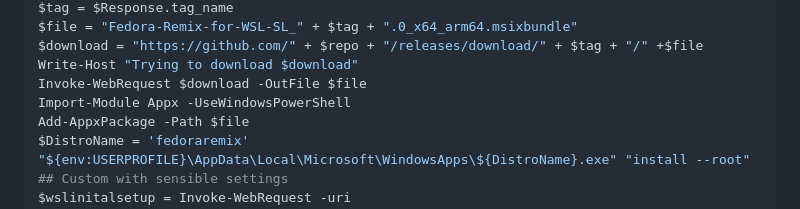
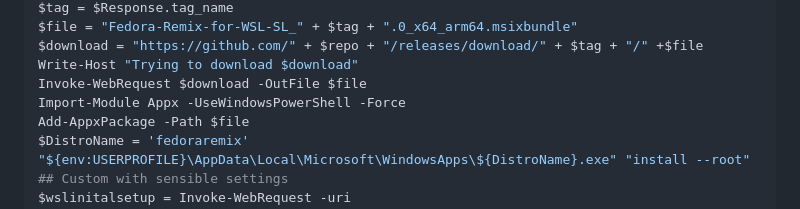
Before and after one commit to webstean/setup, a Markdown page: README.md, the part around the change. Drawn GitHub-style.

```diff
--- a/README.md
+++ b/README.md
@@ -58,7 +58,7 @@ $file = "Fedora-Remix-for-WSL-SL_" + $tag + ".0_x64_arm64.msixbundle"
 $download = "https://github.com/" + $repo + "/releases/download/" + $tag + "/" +$file
 Write-Host "Trying to download $download"
 Invoke-WebRequest $download -OutFile $file
-Import-Module Appx -UseWindowsPowerShell
+Import-Module Appx -UseWindowsPowerShell -Force
 Add-AppxPackage -Path $file
 $DistroName = 'fedoraremix'
 "${env:USERPROFILE}\AppData\Local\Microsoft\WindowsApps\${DistroName}.exe" "install --root"
```
